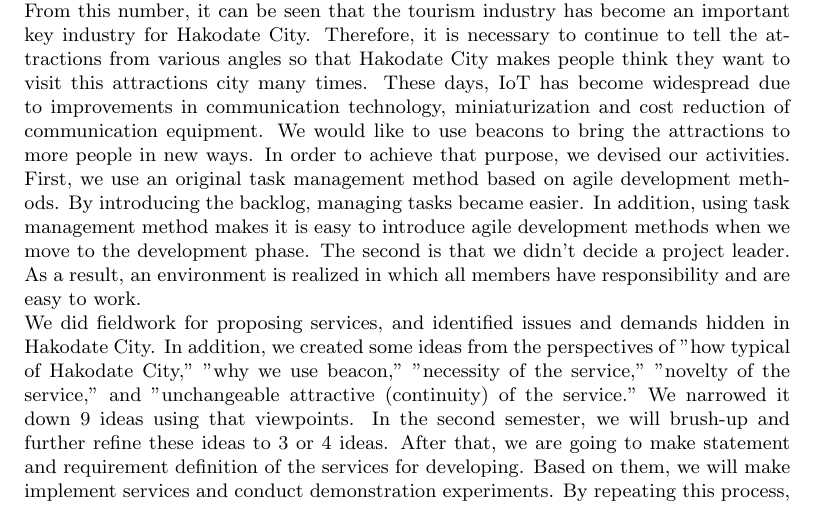
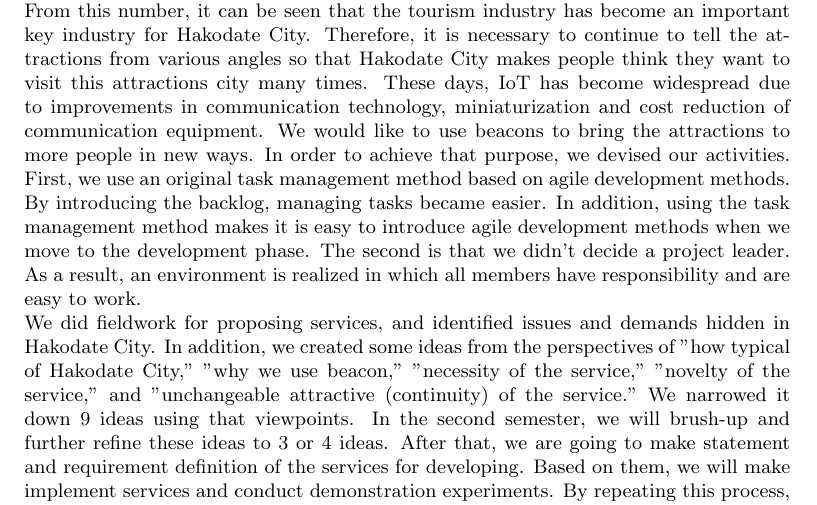
Before and after one commit to chikuwait/mid-report2020, a LaTeX thesis (midrep2020.tex, which reads abstract.tex): part of page 4 of 8, cut so that both start at the same text. Compiled offline with pLaTeX and dvipdfmx.

Commit message:
Update abstract.tex

```diff
--- a/abstract.tex
+++ b/abstract.tex
@@ -50,7 +50,7 @@ We would like to use beacons to bring the attractions to more people in new ways
 In order to achieve that purpose, we devised our activities.
 First, we use an original task management method based on agile development methods.
 By introducing the backlog, managing tasks became easier.
-In addition, using task management method makes it is easy to introduce agile development methods when we move to the development phase.
+In addition, using the task management method makes it is easy to introduce agile development methods when we move to the development phase.
 The second is that we didn't decide a project leader.
 As a result, an environment is realized in which all members have responsibility and are easy to work.
 
```
